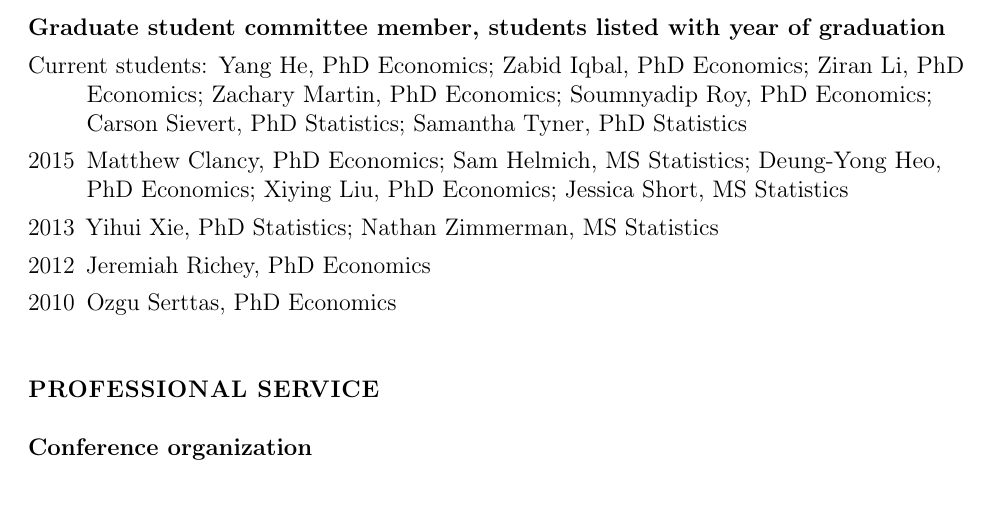
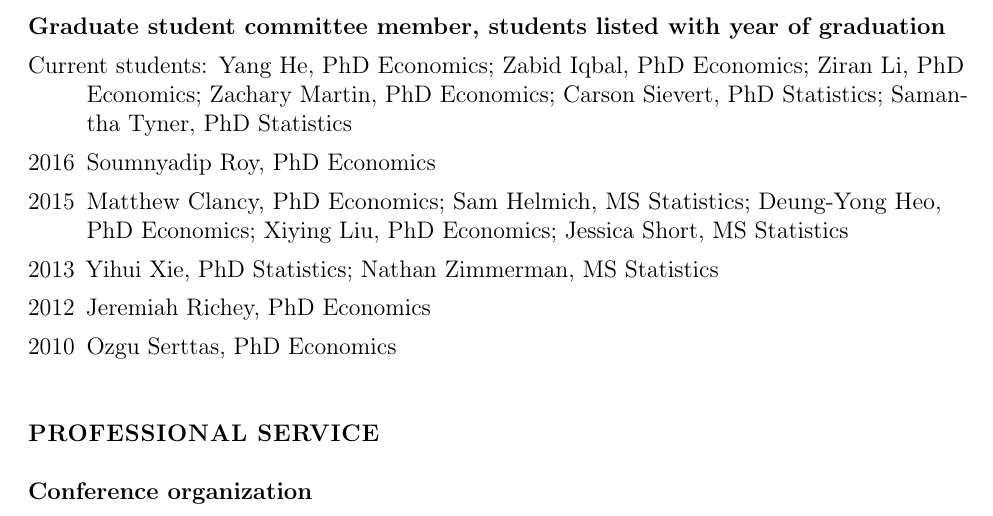
Before and after one commit to mmkuang/grayclhn.github.io, a LaTeX CV (dl/calhoun-cv.tex): part of page 4 of 4 before the commit and part of page 4 of 5 after it, cut so that both start at the same text. Compiled offline with pdfLaTeX; a LaTeX package or settings file that is missing is left out.

Commit message:
Move Soumnyadip Roy to list of 'graduated' phd students

```diff
--- a/dl/calhoun-cv.tex
+++ b/dl/calhoun-cv.tex
@@ -238,9 +238,10 @@ Yang He, PhD Economics;
 Zabid Iqbal, PhD Economics;
 Ziran Li, PhD Economics;
 Zachary Martin, PhD Economics;
-Soumnyadip Roy, PhD Economics;
 Carson Sievert, PhD Statistics;
 Samantha Tyner, PhD Statistics
+\item[2016]
+Soumnyadip Roy, PhD Economics
 \item[2015]
 Matthew Clancy, PhD Economics;
 Sam Helmich, MS Statistics;
```
Also changed, not shown: dl/calhoun-cv.pdf.
